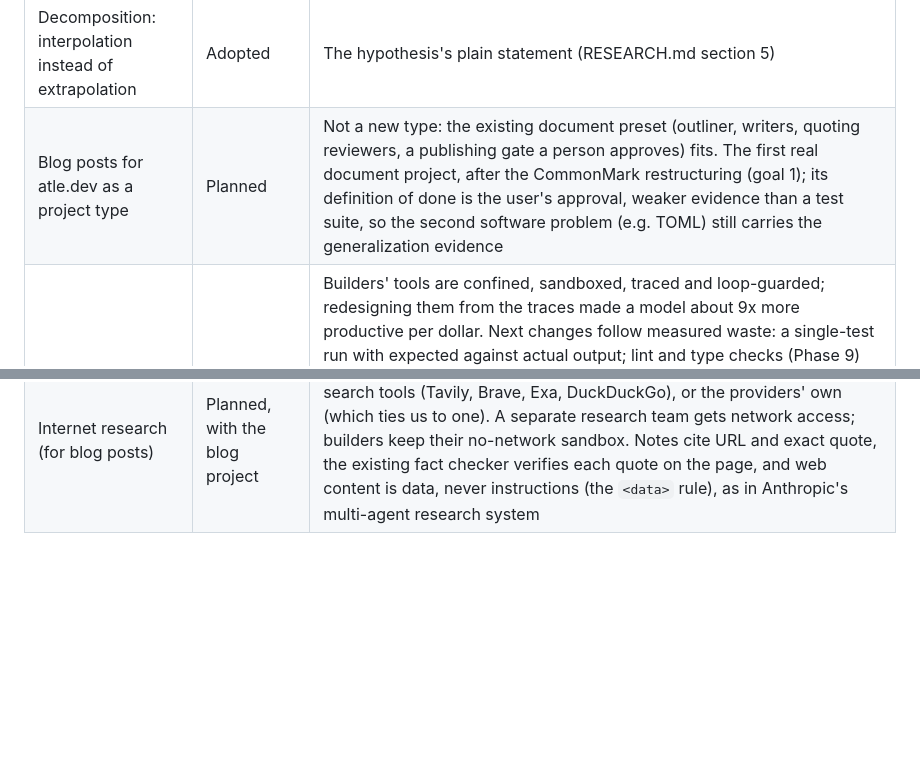
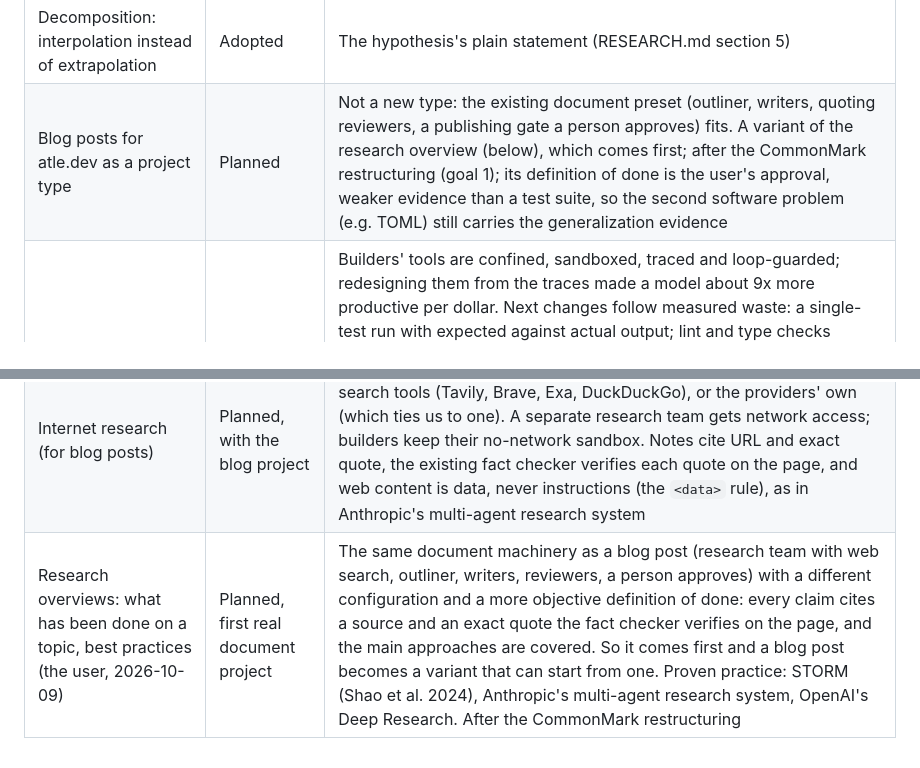
Before and after one commit to andreasatle/agentswarm, a Markdown page: docs/BACKLOG.md, 2 parts joined by grey strips. Drawn GitHub-style; blank space fills up the shorter version.

Commit message:
Triage: research overviews first, blog posts as their variant
Co-Authored-By: Claude Opus 5.5 <noreply@anthropic.com>

```diff
--- a/docs/BACKLOG.md
+++ b/docs/BACKLOG.md
@@ -47,6 +47,7 @@ Kept current by Claude (COLLABORATION.md): every idea the user raised, and what
 | Check acceptance tests themselves (with Jev) | Planned | routing-per-role.md, step 6: a Jev check in shadow, measured on the accept probes |
 | Minimise cost subject to a good enough product | Adopted | The objective (COLLABORATION.md goal 4) |
 | Decomposition: interpolation instead of extrapolation | Adopted | The hypothesis's plain statement (RESEARCH.md section 5) |
-| Blog posts for atle.dev as a project type | Planned | Not a new type: the existing document preset (outliner, writers, quoting reviewers, a publishing gate a person approves) fits. The first real document project, after the CommonMark restructuring (goal 1); its definition of done is the user's approval, weaker evidence than a test suite, so the second software problem (e.g. TOML) still carries the generalization evidence |
+| Blog posts for atle.dev as a project type | Planned | Not a new type: the existing document preset (outliner, writers, quoting reviewers, a publishing gate a person approves) fits. A variant of the research overview (below), which comes first; after the CommonMark restructuring (goal 1); its definition of done is the user's approval, weaker evidence than a test suite, so the second software problem (e.g. TOML) still carries the generalization evidence |
 | Tools as a first-class part of the framework | Ongoing, evidence-driven | Builders' tools are confined, sandboxed, traced and loop-guarded; redesigning them from the traces made a model about 9x more productive per dollar. Next changes follow measured waste: a single-test run with expected against actual output; lint and type checks (Phase 9) when code quality becomes the issue; tools as configuration (plain Python functions we own, named per team in the config) when a project type needs tools ours don't cover. No MCP (decided with the user, 2026-10-08): it is a protocol for plugging in external tool servers, which we don't need, and it brings documented risks (poisoned tool descriptions, injected results, broad permissions, servers that change after approval). Only a tool that exists solely as an MCP server would justify it, run isolated like the builders' sandbox |
 | Internet research (for blog posts) | Planned, with the blog project | Ready-made: OpenRouter's web search (`:online` models), LangChain search tools (Tavily, Brave, Exa, DuckDuckGo), or the providers' own (which ties us to one). A separate research team gets network access; builders keep their no-network sandbox. Notes cite URL and exact quote, the existing fact checker verifies each quote on the page, and web content is data, never instructions (the `<data>` rule), as in Anthropic's multi-agent research system |
+| Research overviews: what has been done on a topic, best practices (the user, 2026-10-09) | Planned, first real document project | The same document machinery as a blog post (research team with web search, outliner, writers, reviewers, a person approves) with a different configuration and a more objective definition of done: every claim cites a source and an exact quote the fact checker verifies on the page, and the main approaches are covered. So it comes first and a blog post becomes a variant that can start from one. Proven practice: STORM (Shao et al. 2024), Anthropic's multi-agent research system, OpenAI's Deep Research. After the CommonMark restructuring |
```
